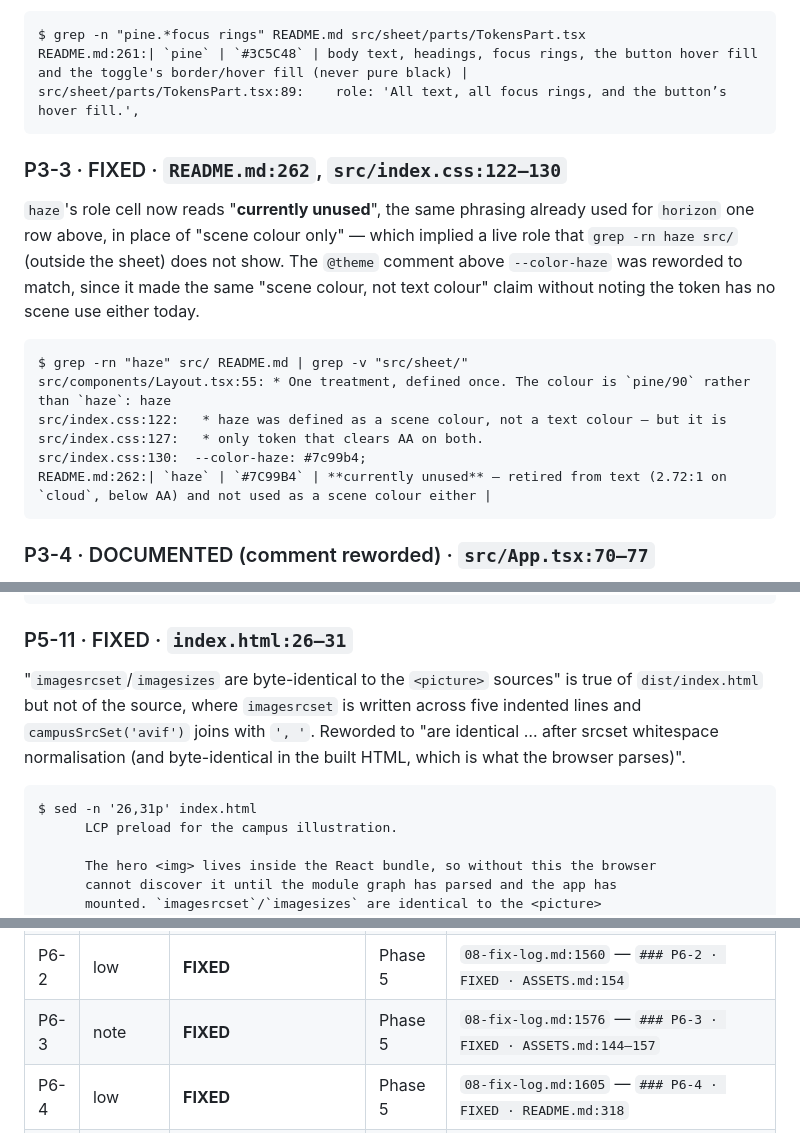
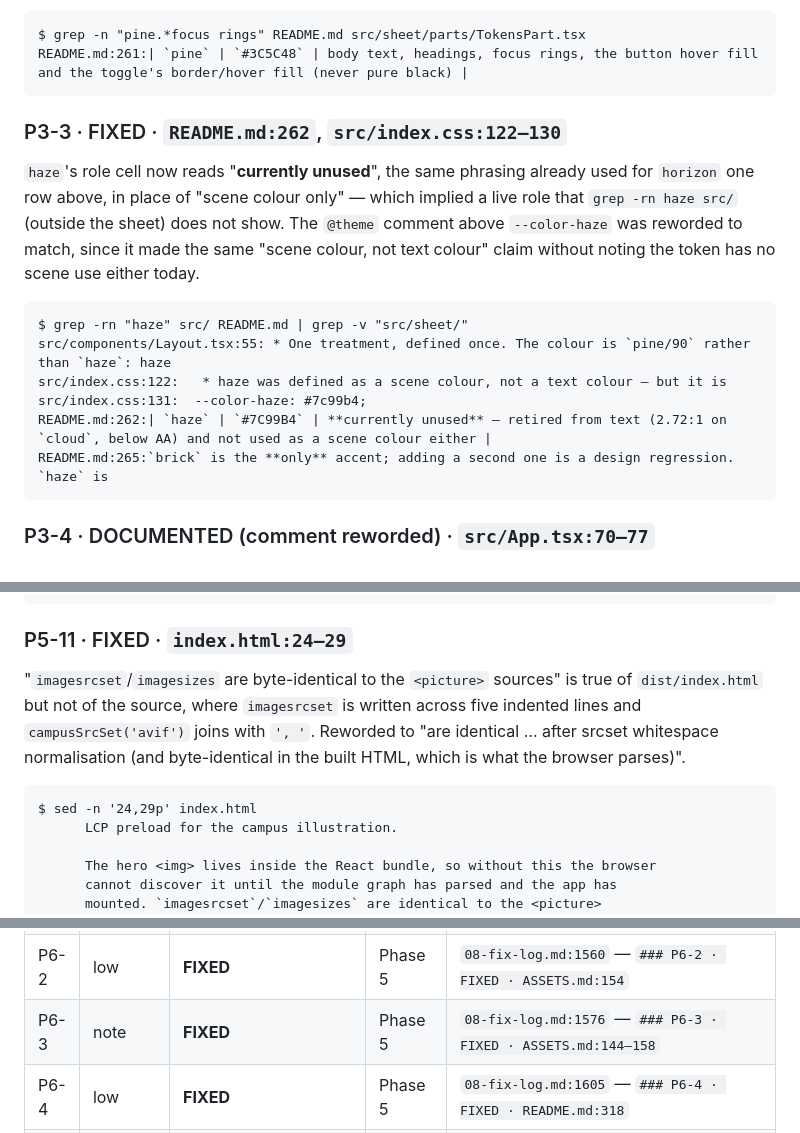
Before and after one commit to dzheng19B/hackbu-landing, a Markdown page: audit/08-fix-log.md, 3 parts joined by grey strips. GitHub-like rendering.

````diff
--- a/audit/08-fix-log.md
+++ b/audit/08-fix-log.md
@@ -1773,7 +1778,6 @@ fill," extended once more for the toggle Phase 2 added after that sheet copy was
 ```
 $ grep -n "pine.*focus rings" README.md src/sheet/parts/TokensPart.tsx
 README.md:261:| `pine` | `#3C5C48` | body text, headings, focus rings, the button hover fill and the toggle's border/hover fill (never pure black) |
-src/sheet/parts/TokensPart.tsx:89:    role: 'All text, all focus rings, and the button’s hover fill.',
 ```
 
 ### P3-3 · FIXED · `README.md:262`, `src/index.css:122–130`
@@ -1788,9 +1792,9 @@ claim without noting the token has no scene use either today.
 $ grep -rn "haze" src/ README.md | grep -v "src/sheet/"
 src/components/Layout.tsx:55: * One treatment, defined once. The colour is `pine/90` rather than `haze`: haze
 src/index.css:122:   * haze was defined as a scene colour, not a text colour — but it is
-src/index.css:127:   * only token that clears AA on both.
-src/index.css:130:  --color-haze: #7c99b4;
+src/index.css:131:  --color-haze: #7c99b4;
 README.md:262:| `haze` | `#7C99B4` | **currently unused** — retired from text (2.72:1 on `cloud`, below AA) and not used as a scene colour either |
+README.md:265:`brick` is the **only** accent; adding a second one is a design regression. `haze` is
 ```
 
 ### P3-4 · DOCUMENTED (comment reworded) · `src/App.tsx:70–77`
@@ -1863,7 +1869,7 @@ $ node -e "console.log((3164+2147)/1024, (6941+4850)/1024)"
 5.1865234375 11.5146484375
 ```
 
-### P5-11 · FIXED · `index.html:26–31`
+### P5-11 · FIXED · `index.html:24–29`
 
 "`imagesrcset`/`imagesizes` are byte-identical to the `<picture>` sources" is true of
 `dist/index.html` but not of the source, where `imagesrcset` is written across five indented
@@ -1872,7 +1878,7 @@ srcset whitespace normalisation (and byte-identical in the built HTML, which is
 browser parses)".
 
 ```
-$ sed -n '26,31p' index.html
+$ sed -n '24,29p' index.html
       LCP preload for the campus illustration.
 
       The hero <img> lives inside the React bundle, so without this the browser
@@ -2519,7 +2524,7 @@ file** at which the closure entry's `###` heading sits.
 | P5-3 | low | **FIXED** | Phase 4 | `08-fix-log.md:1356` — `### P5-3 · FIXED · vercel.json:10-32, README.md:111-115` |
 | P6-1 | low | **FIXED** | Phase 5 | `08-fix-log.md:1544` — `### P6-1 · FIXED · ASSETS.md:29, :34` |
 | P6-2 | low | **FIXED** | Phase 5 | `08-fix-log.md:1560` — `### P6-2 · FIXED · ASSETS.md:154` |
-| P6-3 | note | **FIXED** | Phase 5 | `08-fix-log.md:1576` — `### P6-3 · FIXED · ASSETS.md:144–157` |
+| P6-3 | note | **FIXED** | Phase 5 | `08-fix-log.md:1576` — `### P6-3 · FIXED · ASSETS.md:144–158` |
 | P6-4 | low | **FIXED** | Phase 5 | `08-fix-log.md:1605` — `### P6-4 · FIXED · README.md:318` |
 | P6-5 | note | **FIXED** | Phase 5 | `08-fix-log.md:1617` — `### P6-5 · FIXED · README.md:195` |
 | P6-6 | note | **FIXED** | Phase 5 | `08-fix-log.md:1628` — `### P6-6 · FIXED · README.md:302–337` |
````
Also changed, not shown: other parts of audit/08-fix-log.md (+21 -15 lines).
